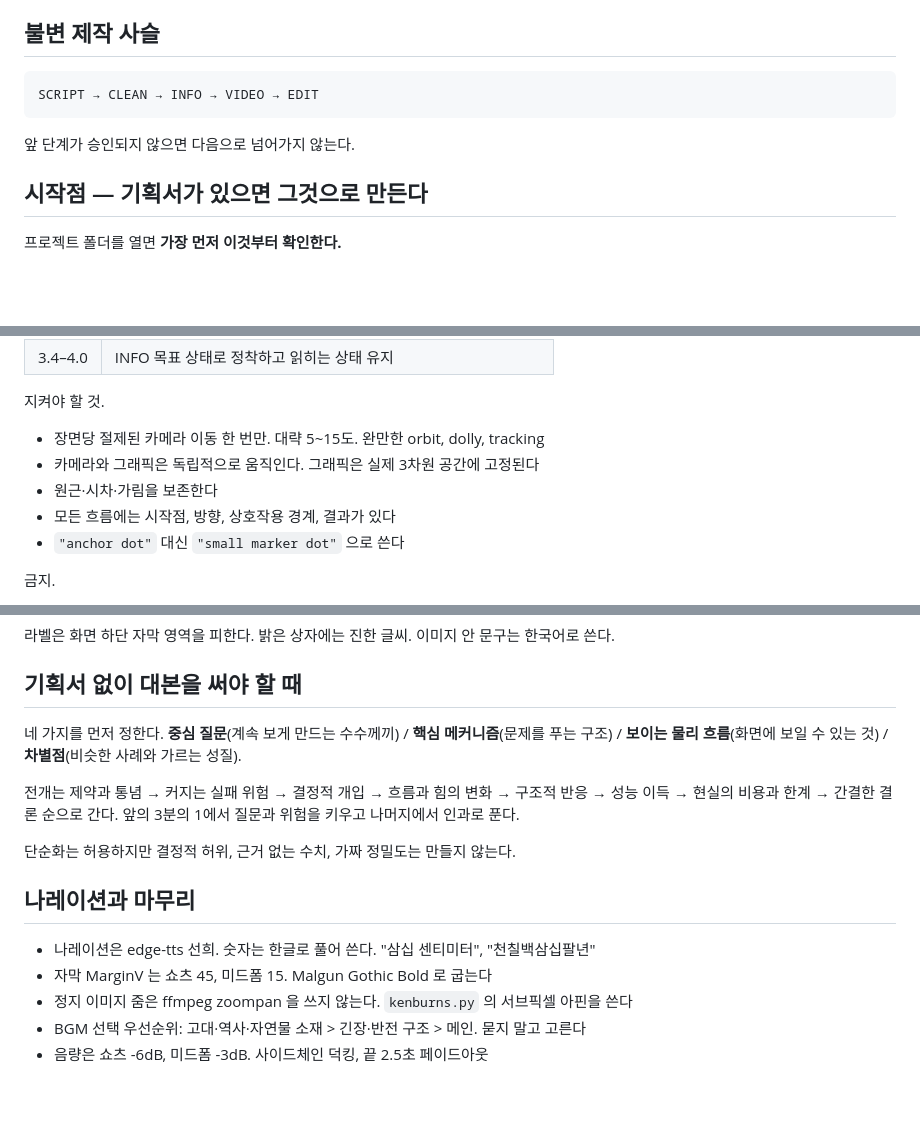
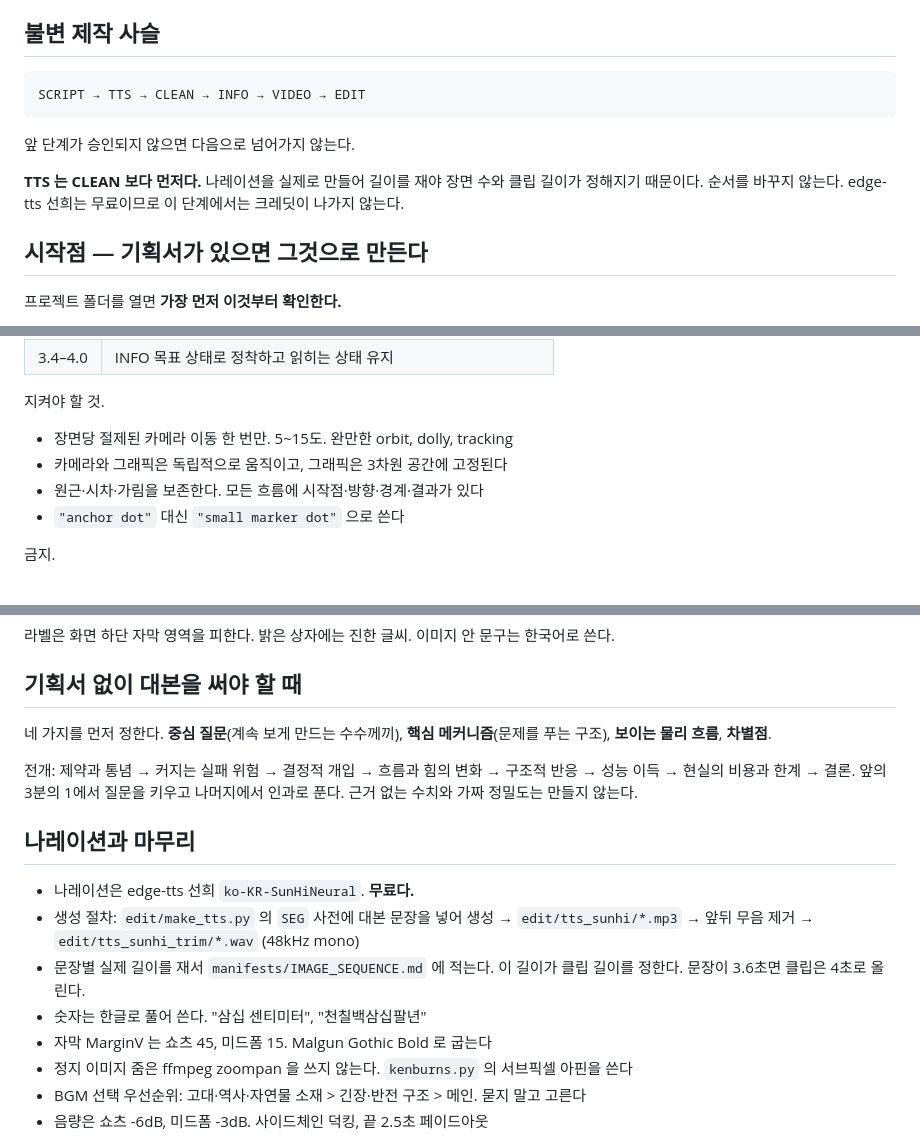
Before and after one commit to kwan-hee/AI_VIDEO_STUDIO, a Markdown page: engineering/AGENTS.md, 3 parts joined by grey strips. GitHub-like rendering; blank space fills up the shorter version.

Commit message:
fix(engineering): 기획서 경로에서 빠져 있던 나레이션 생성 단계를 넣는다
기획서로 시작하면 /scene-map 을 거치지 않으므로 TTS 생성이 통째로
빠지는 문제가 있었다. 기획서에는 대본 텍스트만 있고 음성 파일은 없다.

- 제작 사슬을 SCRIPT -> TTS -> CLEAN -> INFO -> VIDEO -> EDIT 로 고쳐
  TTS 가 CLEAN 보다 먼저임을 명시. 나레이션 길이가 클립 길이를 정하므로
  순서를 바꿀 수 없다
- 기획서 처리 규칙에 '기획서가 있어도 나레이션은 직접 만든다' 항목 추가
- 나레이션 절에 make_tts.py SEG 사전 -> mp3 -> 무음 제거 -> 48kHz wav
  절차와 문장별 길이 측정 의무를 명시
- /new-short 워크플로 2-A 경로에 나레이션 생성 절과 보고 형식 추가
- 12,000자 상한을 맞추기 위해 대본 논리와 카메라 규칙을 압축

edge-tts 선희는 무료이므로 이 단계는 승인을 기다리지 않는다.

Co-Authored-By: Claude Opus 5 <noreply@anthropic.com>
Claude-Session: https://claude.ai/code/session_01FNASn5JBp4SSXHACm5qQqM

````diff
--- a/engineering/AGENTS.md
+++ b/engineering/AGENTS.md
@@ -18,10 +18,14 @@
 ## 불변 제작 사슬
 
 ```
-SCRIPT → CLEAN → INFO → VIDEO → EDIT
+SCRIPT → TTS → CLEAN → INFO → VIDEO → EDIT
 ```
 
 앞 단계가 승인되지 않으면 다음으로 넘어가지 않는다.
+
+**TTS 는 CLEAN 보다 먼저다.** 나레이션을 실제로 만들어 길이를 재야
+장면 수와 클립 길이가 정해지기 때문이다. 순서를 바꾸지 않는다.
+edge-tts 선희는 무료이므로 이 단계에서는 크레딧이 나가지 않는다.
 
 ## 시작점 — 기획서가 있으면 그것으로 만든다
 
@@ -146,10 +155,9 @@ CLEAN 이 진짜 첫 프레임이다. INFO 는 최종 그래픽 상태의 목표
 
 지켜야 할 것.
 
-- 장면당 절제된 카메라 이동 한 번만. 대략 5~15도. 완만한 orbit, dolly, tracking
-- 카메라와 그래픽은 독립적으로 움직인다. 그래픽은 실제 3차원 공간에 고정된다
-- 원근·시차·가림을 보존한다
-- 모든 흐름에는 시작점, 방향, 상호작용 경계, 결과가 있다
+- 장면당 절제된 카메라 이동 한 번만. 5~15도. 완만한 orbit, dolly, tracking
+- 카메라와 그래픽은 독립적으로 움직이고, 그래픽은 3차원 공간에 고정된다
+- 원근·시차·가림을 보존한다. 모든 흐름에 시작점·방향·경계·결과가 있다
 - `"anchor dot"` 대신 `"small marker dot"` 으로 쓴다
 
 금지.
@@ -175,19 +183,22 @@ struct 청백(구조·치수), gold 핵심 수치, red X / green 체크(판정).
 
 ## 기획서 없이 대본을 써야 할 때
 
-네 가지를 먼저 정한다.
-**중심 질문**(계속 보게 만드는 수수께끼) / **핵심 메커니즘**(문제를 푸는 구조) /
-**보이는 물리 흐름**(화면에 보일 수 있는 것) / **차별점**(비슷한 사례와 가르는 성질).
+네 가지를 먼저 정한다. **중심 질문**(계속 보게 만드는 수수께끼),
+**핵심 메커니즘**(문제를 푸는 구조), **보이는 물리 흐름**, **차별점**.
 
-전개는 제약과 통념 → 커지는 실패 위험 → 결정적 개입 → 흐름과 힘의 변화 →
-구조적 반응 → 성능 이득 → 현실의 비용과 한계 → 간결한 결론 순으로 간다.
-앞의 3분의 1에서 질문과 위험을 키우고 나머지에서 인과로 푼다.
-
-단순화는 허용하지만 결정적 허위, 근거 없는 수치, 가짜 정밀도는 만들지 않는다.
+전개: 제약과 통념 → 커지는 실패 위험 → 결정적 개입 → 흐름과 힘의 변화 →
+구조적 반응 → 성능 이득 → 현실의 비용과 한계 → 결론.
+앞의 3분의 1에서 질문을 키우고 나머지에서 인과로 푼다.
+근거 없는 수치와 가짜 정밀도는 만들지 않는다.
 
 ## 나레이션과 마무리
 
-- 나레이션은 edge-tts 선희. 숫자는 한글로 풀어 쓴다. "삼십 센티미터", "천칠백삼십팔년"
+- 나레이션은 edge-tts 선희 `ko-KR-SunHiNeural`. **무료다.**
+- 생성 절차: `edit/make_tts.py` 의 `SEG` 사전에 대본 문장을 넣어 생성
+  → `edit/tts_sunhi/*.mp3` → 앞뒤 무음 제거 → `edit/tts_sunhi_trim/*.wav` (48kHz mono)
+- 문장별 실제 길이를 재서 `manifests/IMAGE_SEQUENCE.md` 에 적는다.
+  이 길이가 클립 길이를 정한다. 문장이 3.6초면 클립은 4초로 올린다.
+- 숫자는 한글로 풀어 쓴다. "삼십 센티미터", "천칠백삼십팔년"
 - 자막 MarginV 는 쇼츠 45, 미드폼 15. Malgun Gothic Bold 로 굽는다
 - 정지 이미지 줌은 ffmpeg zoompan 을 쓰지 않는다. `kenburns.py` 의 서브픽셀 아핀을 쓴다
 - BGM 선택 우선순위: 고대·역사·자연물 소재 > 긴장·반전 구조 > 메인. 묻지 말고 고른다
````
Also changed, not shown: other parts of engineering/AGENTS.md (+5 -0 lines), 1 other file.
